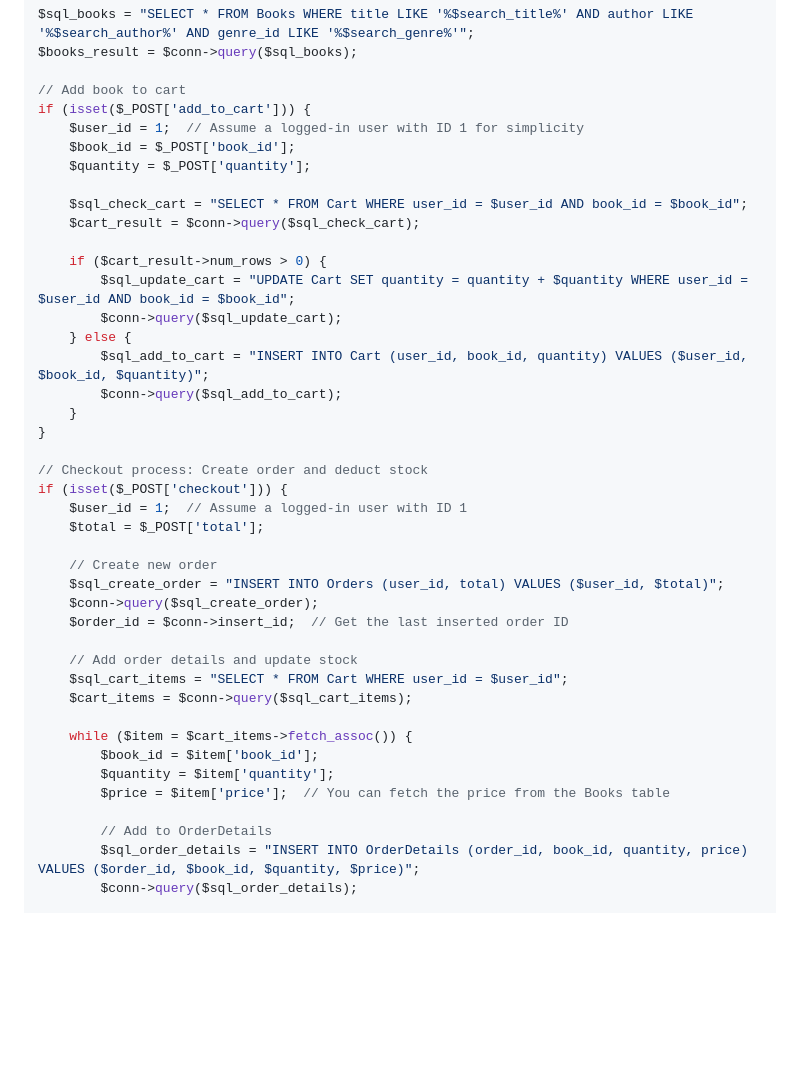
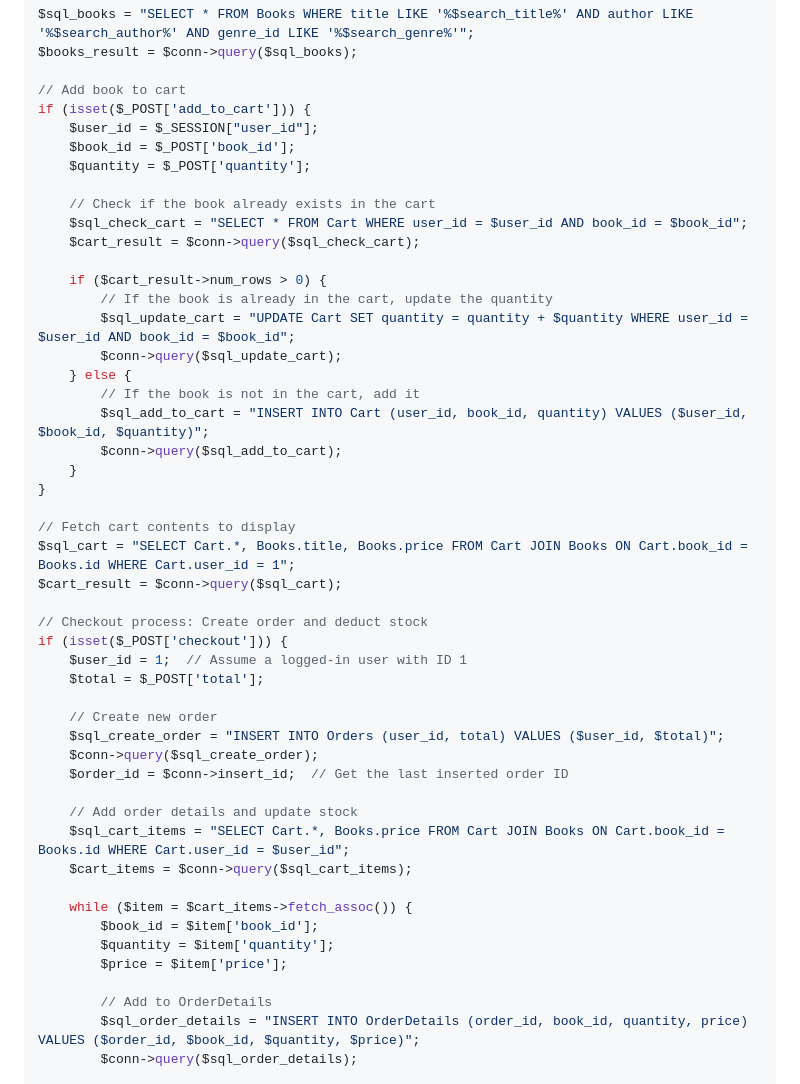
Before and after one commit to delatorrenessy/project-guide, a Markdown page: 007-php-crud-books-shopping-guide.md, the part around one of its changes. GitHub-like rendering; blank space fills up the shorter version.

```diff
--- a/007-php-crud-books-shopping-guide.md
+++ b/007-php-crud-books-shopping-guide.md
@@ -85,21 +85,28 @@ $books_result = $conn->query($sql_books);
 
 // Add book to cart
 if (isset($_POST['add_to_cart'])) {
-    $user_id = 1;  // Assume a logged-in user with ID 1 for simplicity
+    $user_id = $_SESSION["user_id"];
     $book_id = $_POST['book_id'];
     $quantity = $_POST['quantity'];
 
+    // Check if the book already exists in the cart
     $sql_check_cart = "SELECT * FROM Cart WHERE user_id = $user_id AND book_id = $book_id";
     $cart_result = $conn->query($sql_check_cart);
 
     if ($cart_result->num_rows > 0) {
+        // If the book is already in the cart, update the quantity
         $sql_update_cart = "UPDATE Cart SET quantity = quantity + $quantity WHERE user_id = $user_id AND book_id = $book_id";
         $conn->query($sql_update_cart);
     } else {
+        // If the book is not in the cart, add it
         $sql_add_to_cart = "INSERT INTO Cart (user_id, book_id, quantity) VALUES ($user_id, $book_id, $quantity)";
         $conn->query($sql_add_to_cart);
     }
 }
+
+// Fetch cart contents to display
+$sql_cart = "SELECT Cart.*, Books.title, Books.price FROM Cart JOIN Books ON Cart.book_id = Books.id WHERE Cart.user_id = 1";
+$cart_result = $conn->query($sql_cart);
 
 // Checkout process: Create order and deduct stock
 if (isset($_POST['checkout'])) {
@@ -112,13 +119,13 @@ if (isset($_POST['checkout'])) {
     $order_id = $conn->insert_id;  // Get the last inserted order ID
 
     // Add order details and update stock
-    $sql_cart_items = "SELECT * FROM Cart WHERE user_id = $user_id";
+    $sql_cart_items = "SELECT Cart.*, Books.price FROM Cart JOIN Books ON Cart.book_id = Books.id WHERE Cart.user_id = $user_id";
     $cart_items = $conn->query($sql_cart_items);
 
     while ($item = $cart_items->fetch_assoc()) {
         $book_id = $item['book_id'];
         $quantity = $item['quantity'];
-        $price = $item['price'];  // You can fetch the price from the Books table
+        $price = $item['price'];
 
         // Add to OrderDetails
         $sql_order_details = "INSERT INTO OrderDetails (order_id, book_id, quantity, price) VALUES ($order_id, $book_id, $quantity, $price)";
```
Also changed, not shown: other parts of 007-php-crud-books-shopping-guide.md (+36 -6 lines).
